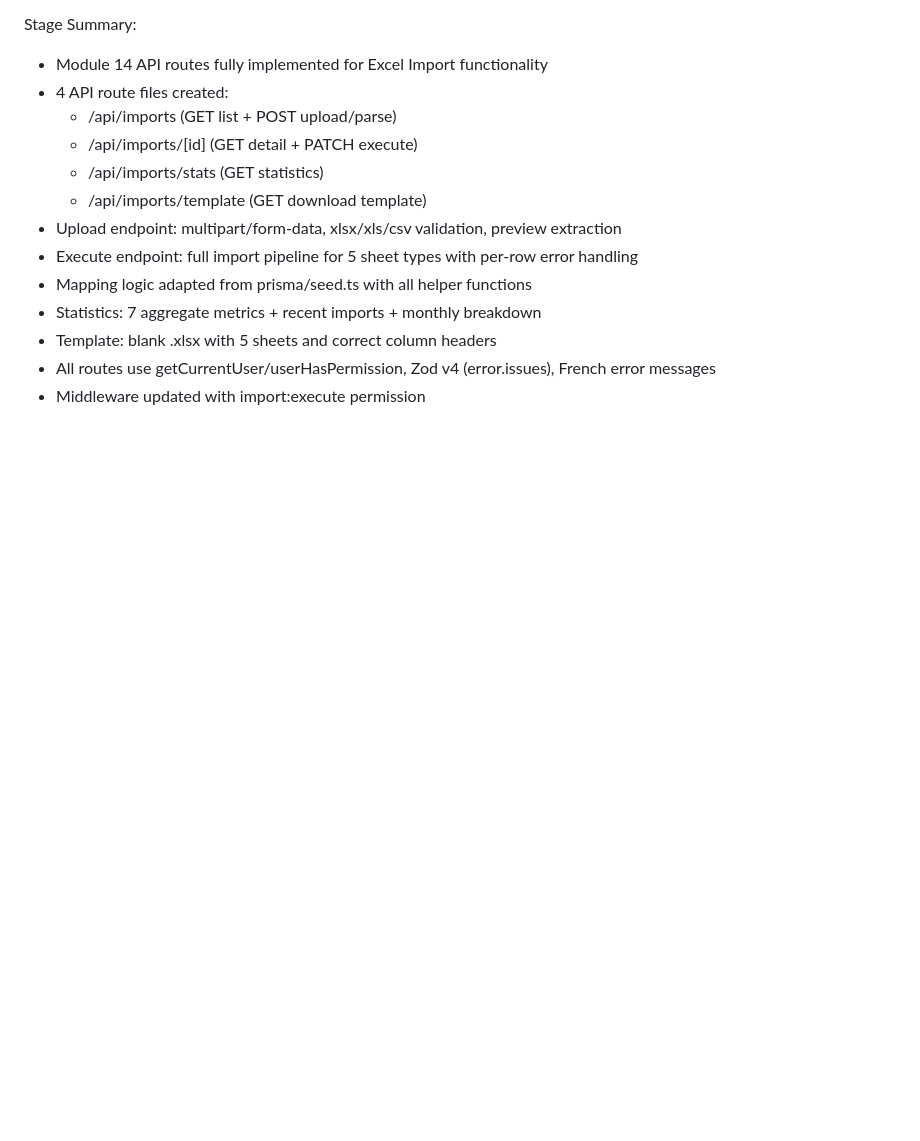
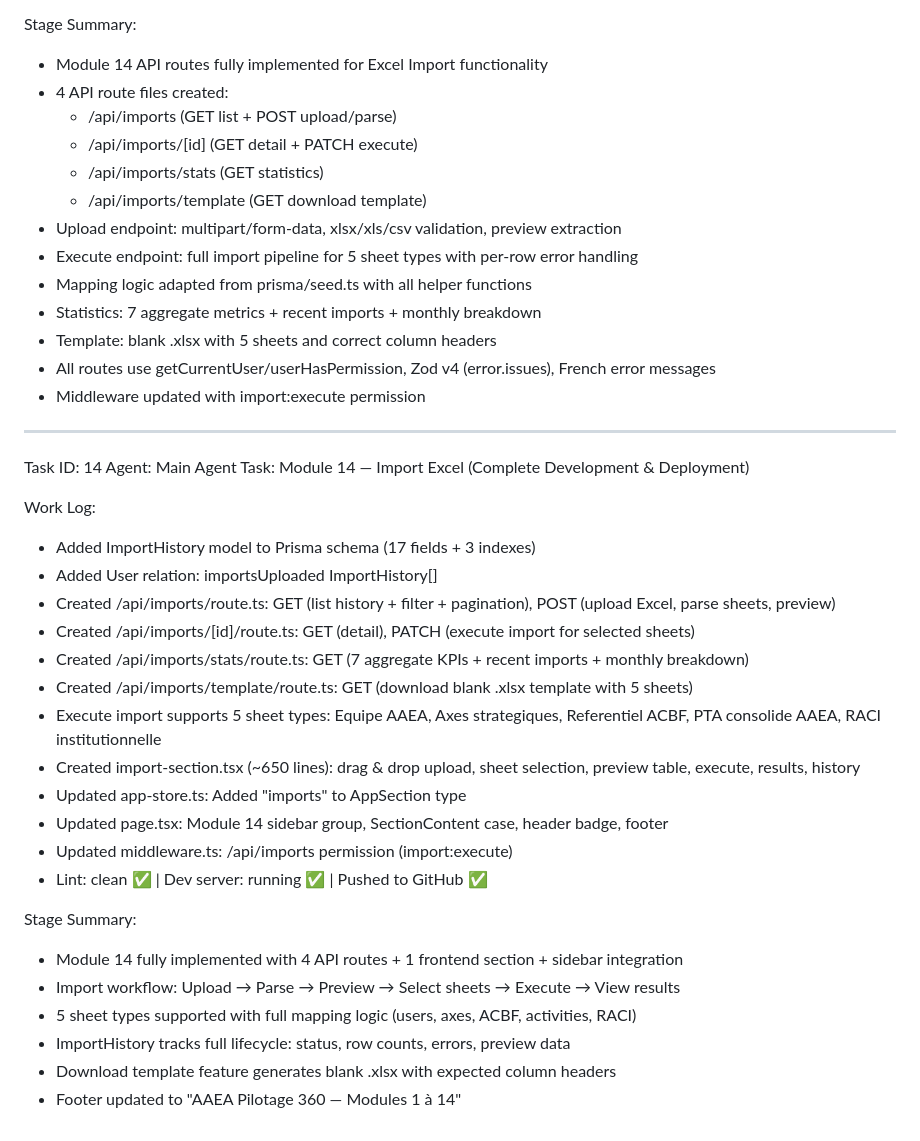
Before and after one commit to alexkanga/sera, a Markdown page: worklog.md, the part around the change. Rendered like a GitHub page; blank space fills up the shorter version.

Commit message:
55707a47-82b8-47be-8d05-f0cc8097a72f

```diff
--- a/worklog.md
+++ b/worklog.md
@@ -1297,3 +1297,30 @@ Stage Summary:
 - Template: blank .xlsx with 5 sheets and correct column headers
 - All routes use getCurrentUser/userHasPermission, Zod v4 (error.issues), French error messages
 - Middleware updated with import:execute permission
+
+---
+Task ID: 14
+Agent: Main Agent
+Task: Module 14 — Import Excel (Complete Development & Deployment)
+
+Work Log:
+- Added ImportHistory model to Prisma schema (17 fields + 3 indexes)
+- Added User relation: importsUploaded ImportHistory[]
+- Created /api/imports/route.ts: GET (list history + filter + pagination), POST (upload Excel, parse sheets, preview)
+- Created /api/imports/[id]/route.ts: GET (detail), PATCH (execute import for selected sheets)
+- Created /api/imports/stats/route.ts: GET (7 aggregate KPIs + recent imports + monthly breakdown)
+- Created /api/imports/template/route.ts: GET (download blank .xlsx template with 5 sheets)
+- Execute import supports 5 sheet types: Equipe AAEA, Axes strategiques, Referentiel ACBF, PTA consolide AAEA, RACI institutionnelle
+- Created import-section.tsx (~650 lines): drag & drop upload, sheet selection, preview table, execute, results, history
+- Updated app-store.ts: Added "imports" to AppSection type
+- Updated page.tsx: Module 14 sidebar group, SectionContent case, header badge, footer
+- Updated middleware.ts: /api/imports permission (import:execute)
+- Lint: clean ✅ | Dev server: running ✅ | Pushed to GitHub ✅
+
+Stage Summary:
+- Module 14 fully implemented with 4 API routes + 1 frontend section + sidebar integration
+- Import workflow: Upload → Parse → Preview → Select sheets → Execute → View results
+- 5 sheet types supported with full mapping logic (users, axes, ACBF, activities, RACI)
+- ImportHistory tracks full lifecycle: status, row counts, errors, preview data
+- Download template feature generates blank .xlsx with expected column headers
+- Footer updated to "AAEA Pilotage 360 — Modules 1 à 14"
```
